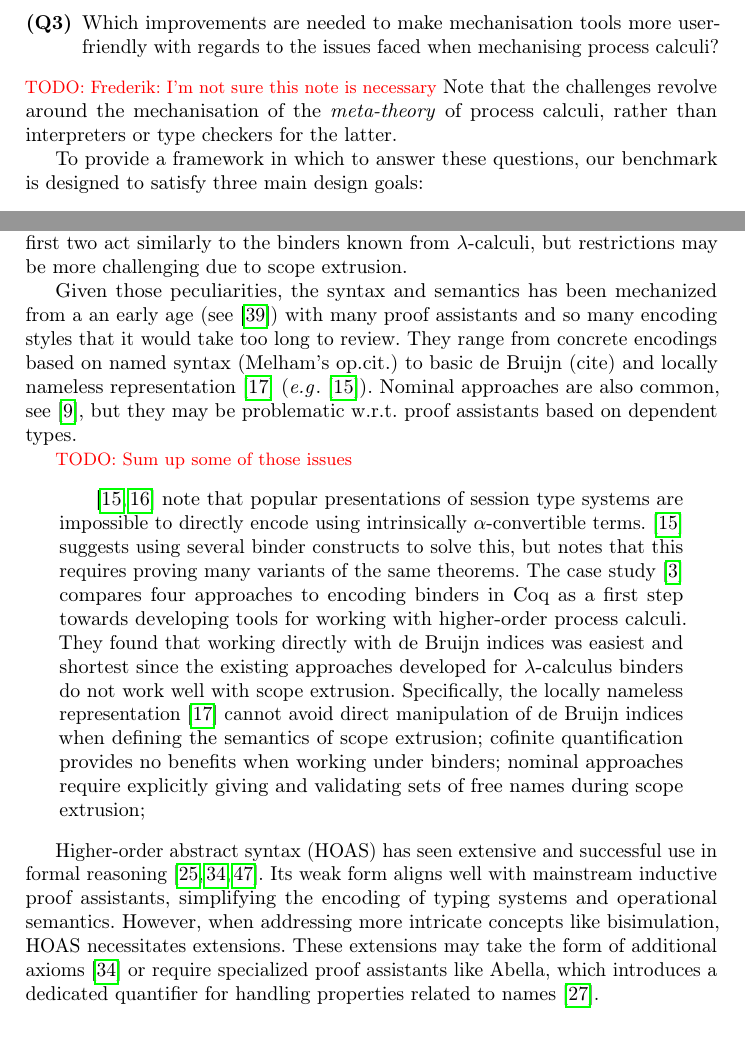
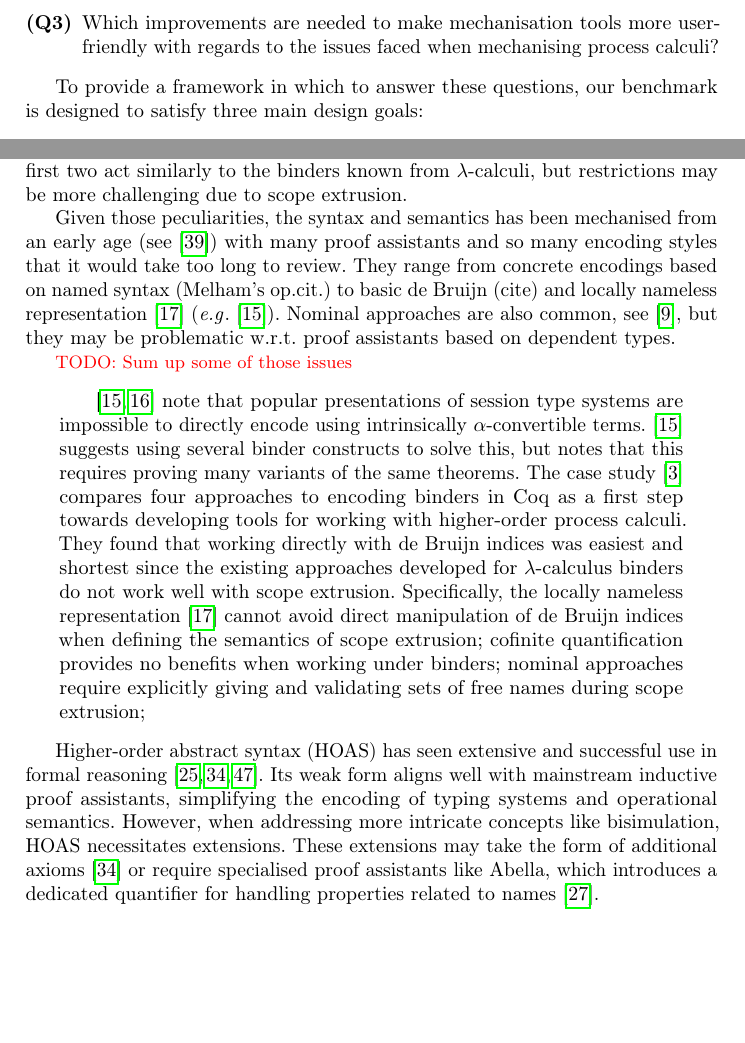
Before and after one commit to concurrentbenchmark/concurrentbenchmark, a LaTeX thesis (short-paper/short-paper.tex): two parts of pages 3 and 5 of 25, joined at a grey line, cut so that both start at the same text, the shorter picture padded with empty space. Compiled offline with pdfLaTeX.

Commit message:
Fix some minor issues and remove some comments.

```diff
--- a/short-paper/short-paper.tex
+++ b/short-paper/short-paper.tex
@@ -148,11 +147,6 @@ Similarly to the authors of the POPLMark challenges, we seek to answer several q
 \item\label{item:rq2} Which techniques and best practices can be recommended when starting new mechanisation projects involving process calculi?
 \item\label{item:rq3} Which improvements are needed to make mechanisation tools more user-friendly with regards to the issues faced when mechanising process calculi?
 \end{enumerate}
-%
-\todo{Frederik: I'm not sure this note is necessary}
-Note that the challenges revolve around the mechanisation of the
-\emph{meta-theory} of process calculi, rather than interpreters or
-type checkers for the latter.
 
 To provide a framework in which to answer these questions, our benchmark is designed to satisfy three main design goals:
 \begin{enumerate}[label=\textbf{(G\arabic*)},leftmargin=10mm]
@@ -271,7 +263,7 @@ $\lambda$-calculi, but restrictions may be more challenging due to
 scope extrusion.
 
 Given those peculiarities, the syntax and semantics has been
-mechanized from a an early age (see~\cite{Melham94}) with many proof
+mechanised from an early age (see~\cite{Melham1994}) with many proof
 assistants and so many encoding styles that it would take too long to
 review.  They range from concrete encodings based on named syntax
 (Melham's op.cit.) to basic de Bruijn (cite) and locally nameless
@@ -308,7 +300,7 @@ weak form aligns well with mainstream inductive proof assistants,
 simplifying the encoding of typing systems and operational
 semantics. However, when addressing more intricate concepts like
 bisimulation, HOAS necessitates extensions. These extensions may take
-the form of additional axioms~\cite{Honsell2001} or require specialized proof assistants
+the form of additional axioms~\cite{Honsell2001} or require specialised proof assistants
 like Abella, which introduces a dedicated quantifier for handling
 properties related to names~\cite{GacekMN11}.
 
```
Also changed, not shown: references.bib (+0 -20 lines), short-paper/short-paper.tex (5 more changed lines).
